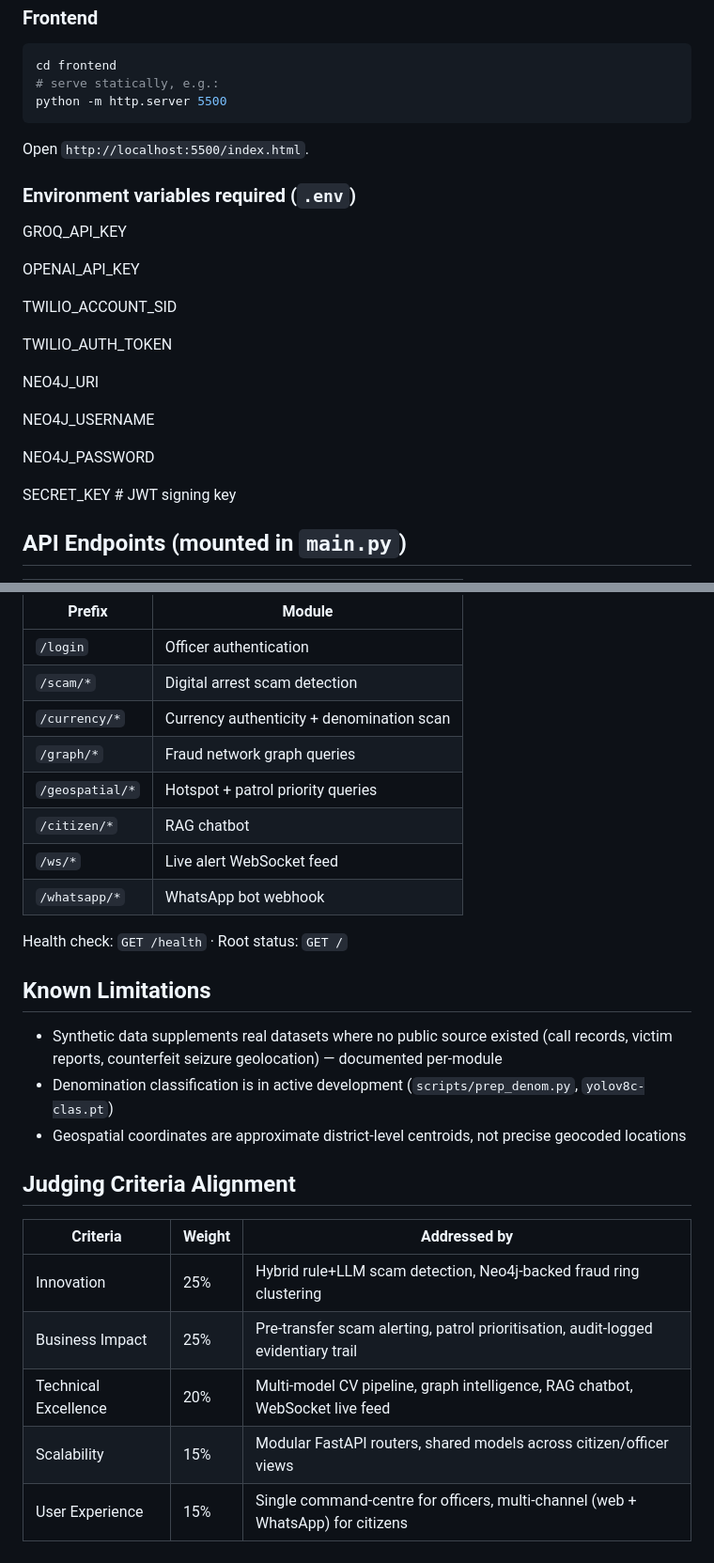
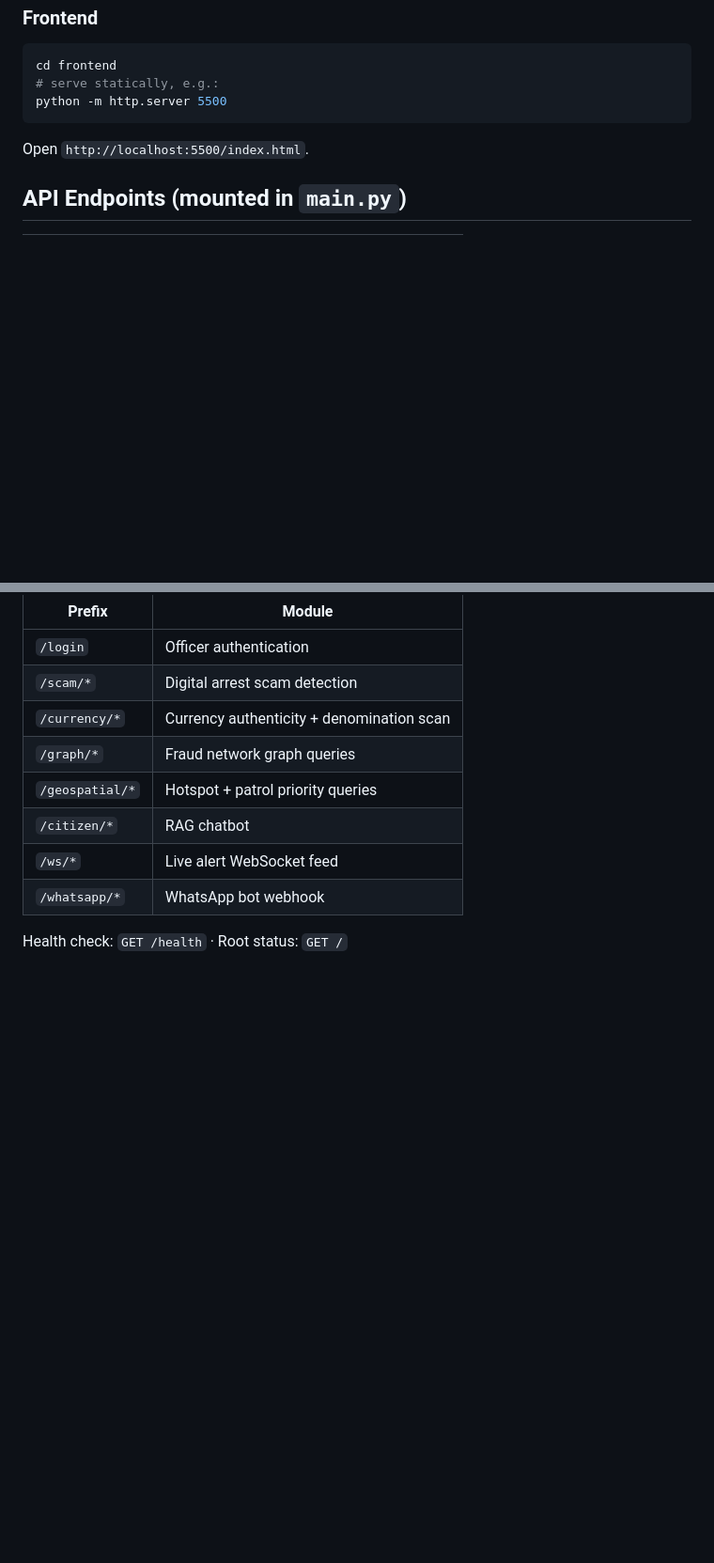
Before and after one commit to Aryanshah10/SurakshaAI, a Markdown page: README.md, 2 parts joined by grey strips. Shown at 94% size. Rendered like a GitHub page; blank space fills up the shorter version.

````diff
--- a/README.md
+++ b/README.md
@@ -154,23 +170,6 @@ python -m http.server 5500
 ```
 Open `http://localhost:5500/index.html`.
 
-### Environment variables required (`.env`)
-GROQ_API_KEY
-
-OPENAI_API_KEY
-
-TWILIO_ACCOUNT_SID
-
-TWILIO_AUTH_TOKEN
-
-NEO4J_URI
-
-NEO4J_USERNAME
-
-NEO4J_PASSWORD
-
-SECRET_KEY  # JWT signing key
-
 ## API Endpoints (mounted in `main.py`)
 
 | Prefix | Module |
@@ -185,19 +184,3 @@ SECRET_KEY  # JWT signing key
 | `/whatsapp/*` | WhatsApp bot webhook |
 
 Health check: `GET /health` · Root status: `GET /`
-
-## Known Limitations
-
-- Synthetic data supplements real datasets where no public source existed (call records, victim reports, counterfeit seizure geolocation) — documented per-module
-- Denomination classification is in active development (`scripts/prep_denom.py`, `yolov8c-clas.pt`)
-- Geospatial coordinates are approximate district-level centroids, not precise geocoded locations
-
-## Judging Criteria Alignment
-
-| Criteria | Weight | Addressed by |
-|---|---|---|
-| Innovation | 25% | Hybrid rule+LLM scam detection, Neo4j-backed fraud ring clustering |
-| Business Impact | 25% | Pre-transfer scam alerting, patrol prioritisation, audit-logged evidentiary trail |
-| Technical Excellence | 20% | Multi-model CV pipeline, graph intelligence, RAG chatbot, WebSocket live feed |
-| Scalability | 15% | Modular FastAPI routers, shared models across citizen/officer views |
-| User Experience | 15% | Single command-centre for officers, multi-channel (web + WhatsApp) for citizens |
````
Also changed, not shown: other parts of README.md (+36 -20 lines).
